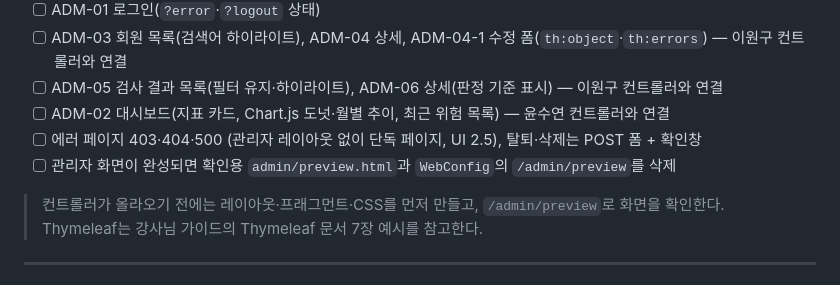
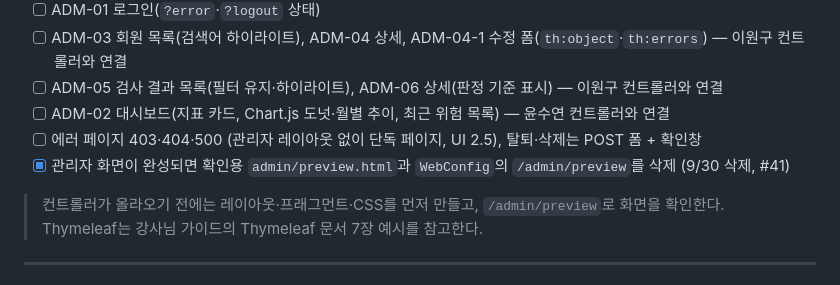
Before and after one commit to ekdud01/Mini_Project_2, a Markdown page: docs/개발_파트_분배.md, the part around the change. Drawn GitHub-style.

Commit message:
docs: 개발 파트 분배 /admin/preview 삭제 완료 체크

```diff
--- a/docs/개발_파트_분배.md
+++ b/docs/개발_파트_분배.md
@@ -154,7 +154,7 @@
 - [ ] ADM-05 검사 결과 목록(필터 유지·하이라이트), ADM-06 상세(판정 기준 표시) — 이원구 컨트롤러와 연결
 - [ ] ADM-02 대시보드(지표 카드, Chart.js 도넛·월별 추이, 최근 위험 목록) — 윤수연 컨트롤러와 연결
 - [ ] 에러 페이지 403·404·500 (관리자 레이아웃 없이 단독 페이지, UI 2.5), 탈퇴·삭제는 POST 폼 + 확인창
-- [ ] 관리자 화면이 완성되면 확인용 `admin/preview.html`과 `WebConfig`의 `/admin/preview`를 삭제
+- [x] 관리자 화면이 완성되면 확인용 `admin/preview.html`과 `WebConfig`의 `/admin/preview`를 삭제 (9/30 삭제, #41)
 
 > 컨트롤러가 올라오기 전에는 레이아웃·프래그먼트·CSS를 먼저 만들고, `/admin/preview`로 화면을 확인한다. Thymeleaf는 강사님 가이드의 Thymeleaf 문서 7장 예시를 참고한다.
 
```
